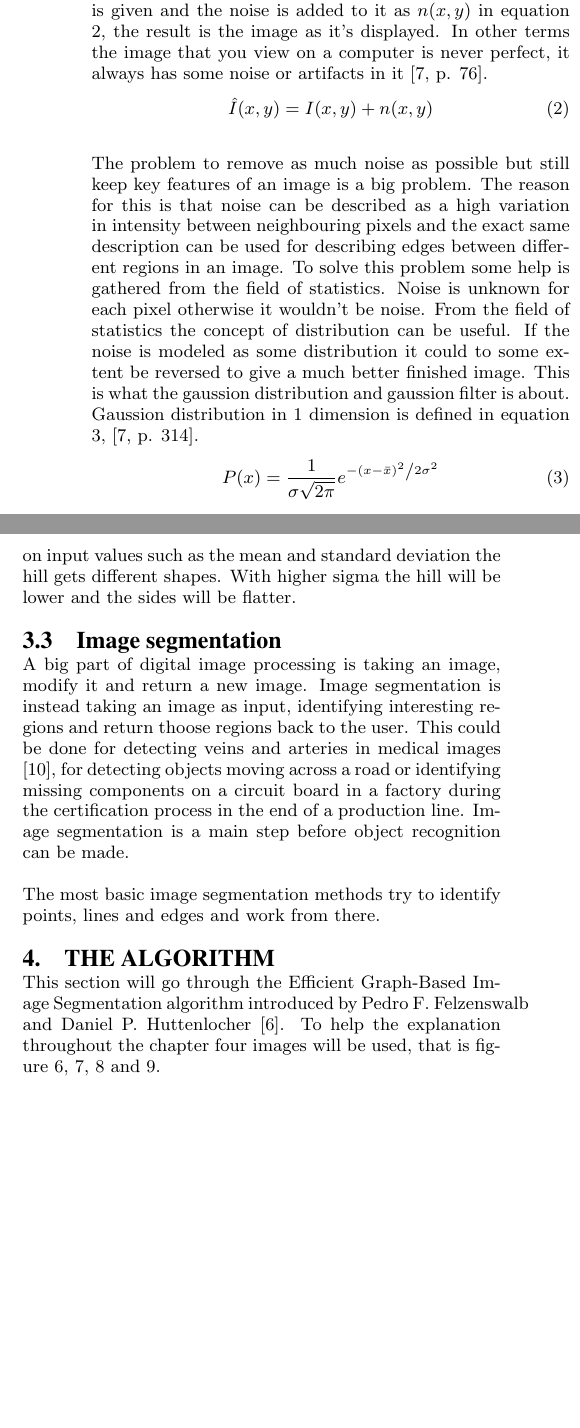
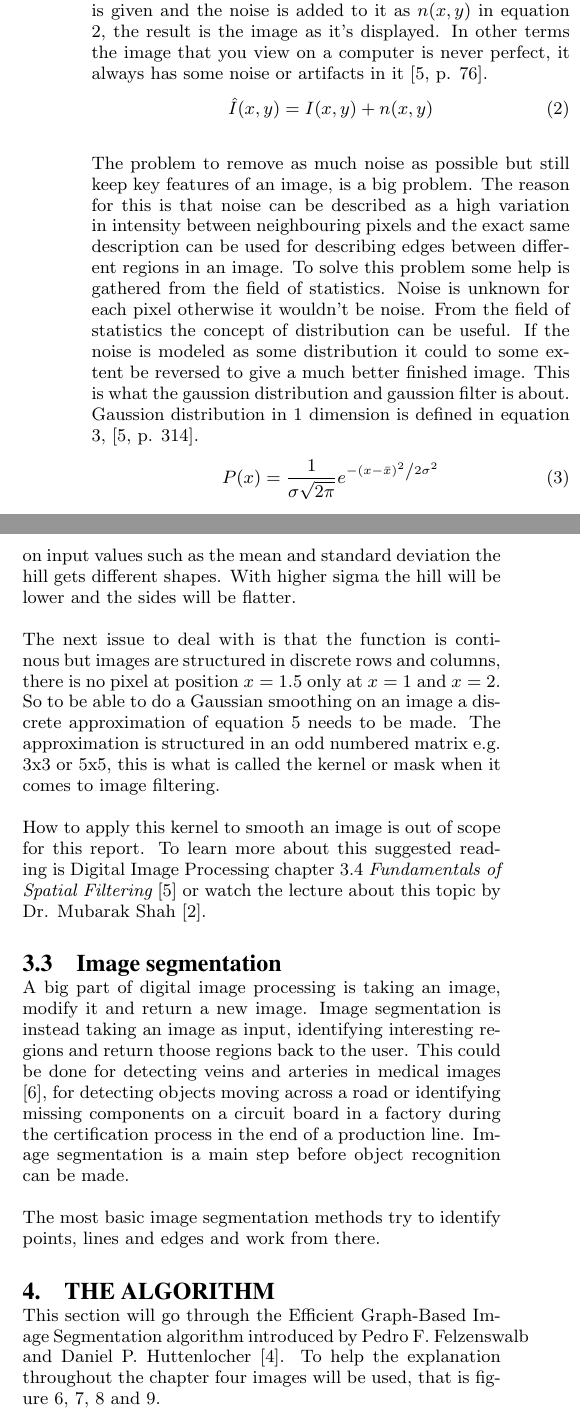
Before and after one commit to christofferholmstedt/maa507-report-mathematics-behind-internet, a LaTeX paper (report/sigproc-sp.tex, which reads report/digitalImageProcessing.tex): two parts of the columns of page 3 of 4, joined at a grey line, cut so that both start at the same text, the shorter picture padded with empty space. Compiled offline with pdfLaTeX.

Commit message:
Done with digital image processing chapter for now

```diff
--- a/report/digitalImageProcessing.tex
+++ b/report/digitalImageProcessing.tex
@@ -104,7 +104,7 @@ as a part of the image that is displayed on a computer. From equation \ref{eq:in
 \end{equation}
 
 The problem to remove as much noise as possible but still keep key features of
-an image is a big problem. The reason for this is that noise can be described
+an image, is a big problem. The reason for this is that noise can be described
 as a high variation in intensity between neighbouring pixels and the exact
 same description can be used for describing edges between different regions
 in an image. To solve this problem some help is gathered from the field of
@@ -147,6 +147,19 @@ slopes all around the center. Depending on input values such as the mean and
 standard deviation the hill gets different shapes. With higher sigma the
 hill will be lower and the sides will be flatter.
 
+The next issue to deal with is that the function is continous but images are
+structured in discrete rows and columns, there is no pixel at position \(x=1.5\) only
+at \(x=1\) and \(x=2\). So to be able to do a Gaussian smoothing on an image a
+discrete approximation of equation \ref{eq:gaussianDistribution2D} needs to be made.
+The approximation is structured in an odd numbered matrix e.g. 3x3 or 5x5, this
+is what is called the kernel or mask when it comes to image filtering.
+
+% TODO: Add information about how to use the kernel
+How to apply this kernel to smooth an image is out of scope for this report.
+To learn more about this suggested reading is Digital Image Processing chapter 3.4
+{\em Fundamentals of Spatial Filtering} \cite{gonzalez2008} or
+watch the lecture about this topic by Dr. Mubarak Shah \cite{youtube:lectureFiltering}.
+
 % 0. The purpose to remove artifacts.
 % 1. Start with statistics normal distribution and standard deviation.
 % 2. Continue with one dimensional example.
```
Also changed, not shown: report/conclusion.tex (+3 -1 lines), report/sigproc.bib (+6 -0 lines).
